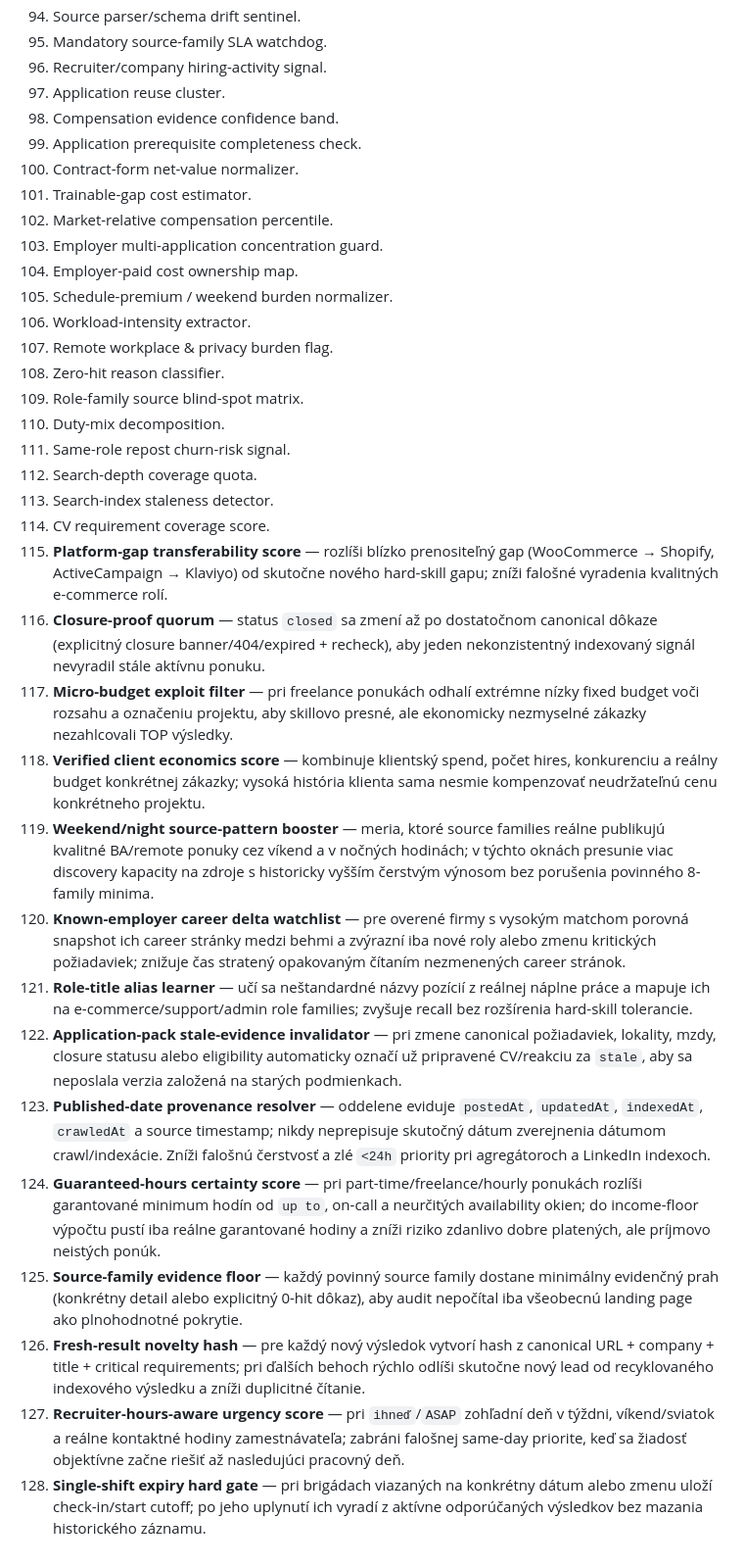
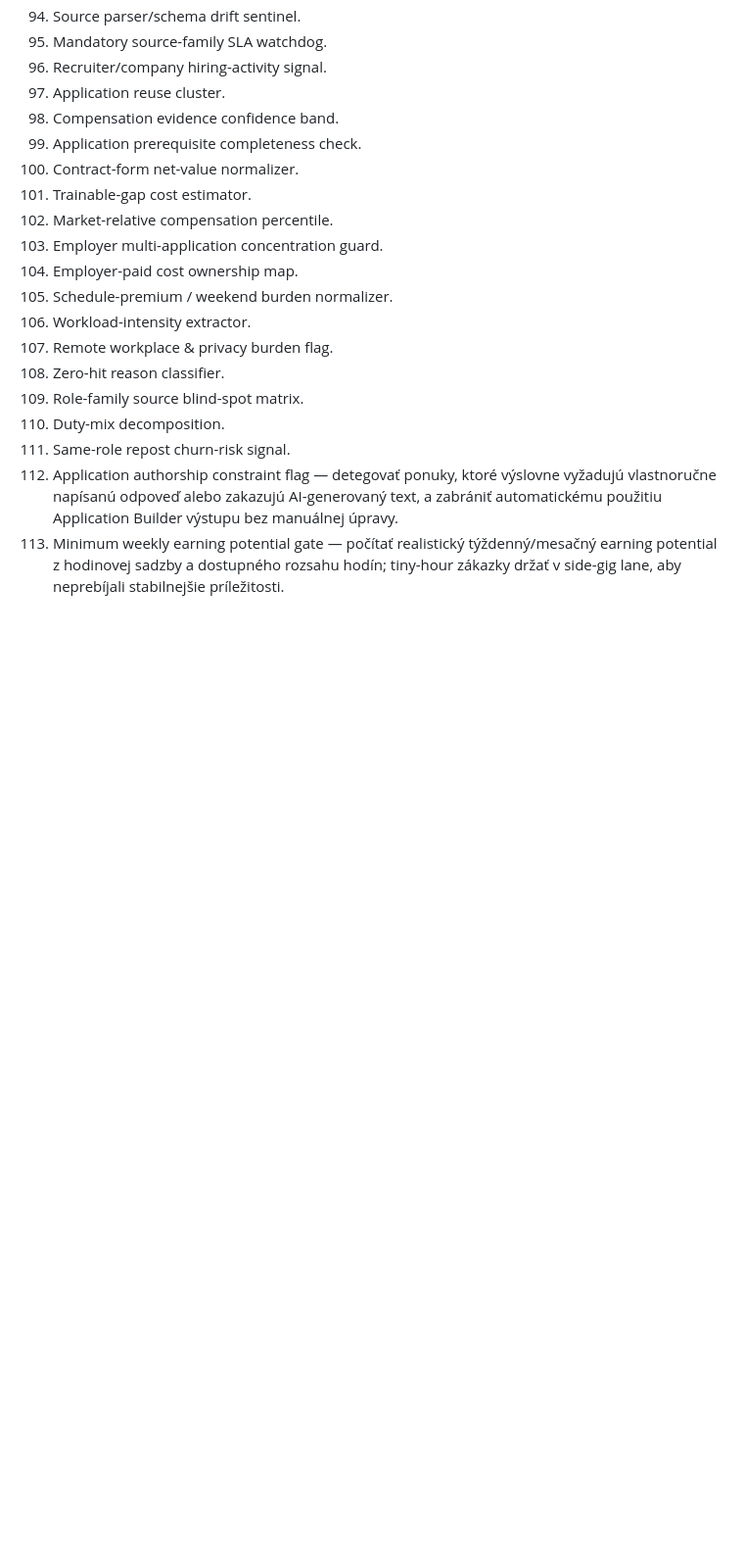
Before and after one commit to Jarekkom86/komarena-job-radar, a Markdown page: PRACA_PRE_JARA_MASTER.md, the part around one of its changes. Shown at 98% size. Drawn GitHub-style; blank space fills up the shorter version.

```diff
--- a/PRACA_PRE_JARA_MASTER.md
+++ b/PRACA_PRE_JARA_MASTER.md
@@ -218,20 +217,5 @@ Personalizovaná reakcia a cielené CV sa generujú iba z faktických údajov MA
 109. Role-family source blind-spot matrix.
 110. Duty-mix decomposition.
 111. Same-role repost churn-risk signal.
-112. Search-depth coverage quota.
-113. Search-index staleness detector.
-114. CV requirement coverage score.
-115. **Platform-gap transferability score** — rozlíši blízko prenositeľný gap (WooCommerce → Shopify, ActiveCampaign → Klaviyo) od skutočne nového hard-skill gapu; zníži falošné vyradenia kvalitných e-commerce rolí.
-116. **Closure-proof quorum** — status `closed` sa zmení až po dostatočnom canonical dôkaze (explicitný closure banner/404/expired + recheck), aby jeden nekonzistentný indexovaný signál nevyradil stále aktívnu ponuku.
-117. **Micro-budget exploit filter** — pri freelance ponukách odhalí extrémne nízky fixed budget voči rozsahu a označeniu projektu, aby skillovo presné, ale ekonomicky nezmyselné zákazky nezahlcovali TOP výsledky.
-118. **Verified client economics score** — kombinuje klientský spend, počet hires, konkurenciu a reálny budget konkrétnej zákazky; vysoká história klienta sama nesmie kompenzovať neudržateľnú cenu konkrétneho projektu.
-119. **Weekend/night source-pattern booster** — meria, ktoré source families reálne publikujú kvalitné BA/remote ponuky cez víkend a v nočných hodinách; v týchto oknách presunie viac discovery kapacity na zdroje s historicky vyšším čerstvým výnosom bez porušenia povinného 8-family minima.
-120. **Known-employer career delta watchlist** — pre overené firmy s vysokým matchom porovná snapshot ich career stránky medzi behmi a zvýrazní iba nové roly alebo zmenu kritických požiadaviek; znižuje čas stratený opakovaným čítaním nezmenených career stránok.
-121. **Role-title alias learner** — učí sa neštandardné názvy pozícií z reálnej náplne práce a mapuje ich na e-commerce/support/admin role families; zvyšuje recall bez rozšírenia hard-skill tolerancie.
-122. **Application-pack stale-evidence invalidator** — pri zmene canonical požiadaviek, lokality, mzdy, closure statusu alebo eligibility automaticky označí už pripravené CV/reakciu za `stale`, aby sa neposlala verzia založená na starých podmienkach.
-123. **Published-date provenance resolver** — oddelene eviduje `postedAt`, `updatedAt`, `indexedAt`, `crawledAt` a source timestamp; nikdy neprepisuje skutočný dátum zverejnenia dátumom crawl/indexácie. Zníži falošnú čerstvosť a zlé `<24h` priority pri agregátoroch a LinkedIn indexoch.
-124. **Guaranteed-hours certainty score** — pri part-time/freelance/hourly ponukách rozlíši garantované minimum hodín od `up to`, on-call a neurčitých availability okien; do income-floor výpočtu pustí iba reálne garantované hodiny a zníži riziko zdanlivo dobre platených, ale príjmovo neistých ponúk.
-125. **Source-family evidence floor** — každý povinný source family dostane minimálny evidenčný prah (konkrétny detail alebo explicitný 0-hit dôkaz), aby audit nepočítal iba všeobecnú landing page ako plnohodnotné pokrytie.
-126. **Fresh-result novelty hash** — pre každý nový výsledok vytvorí hash z canonical URL + company + title + critical requirements; pri ďalších behoch rýchlo odlíši skutočne nový lead od recyklovaného indexového výsledku a zníži duplicitné čítanie.
-127. **Recruiter-hours-aware urgency score** — pri `ihneď`/`ASAP` zohľadní deň v týždni, víkend/sviatok a reálne kontaktné hodiny zamestnávateľa; zabráni falošnej same-day priorite, keď sa žiadosť objektívne začne riešiť až nasledujúci pracovný deň.
-128. **Single-shift expiry hard gate** — pri brigádach viazaných na konkrétny dátum alebo zmenu uloží check-in/start cutoff; po jeho uplynutí ich vyradí z aktívne odporúčaných výsledkov bez mazania historického záznamu.
+112. Application authorship constraint flag — detegovať ponuky, ktoré výslovne vyžadujú vlastnoručne napísanú odpoveď alebo zakazujú AI-generovaný text, a zabrániť automatickému použitiu Application Builder výstupu bez manuálnej úpravy.
+113. Minimum weekly earning potential gate — počítať realistický týždenný/mesačný earning potential z hodinovej sadzby a dostupného rozsahu hodín; tiny-hour zákazky držať v side-gig lane, aby neprebíjali stabilnejšie príležitosti.
```
Also changed, not shown: other parts of PRACA_PRE_JARA_MASTER.md (+11 -12 lines).
